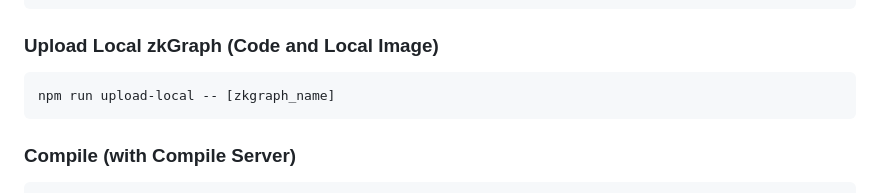
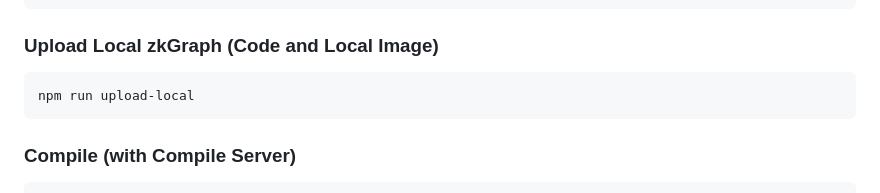
Before and after one commit to ora-io/zkgraph, a Markdown page: README.md, the part around the change. GitHub-like rendering.

Commit message:
parse name from yaml

````diff
--- a/README.md
+++ b/README.md
@@ -89,7 +89,7 @@ npm run deploy-local -- <network_name (goerli / sepolia)>
 ### Upload Local zkGraph (Code and Local Image)
 
 ```bash
-npm run upload-local -- [zkgraph_name]
+npm run upload-local
 ```
 
 ### Compile (with Compile Server)
````
